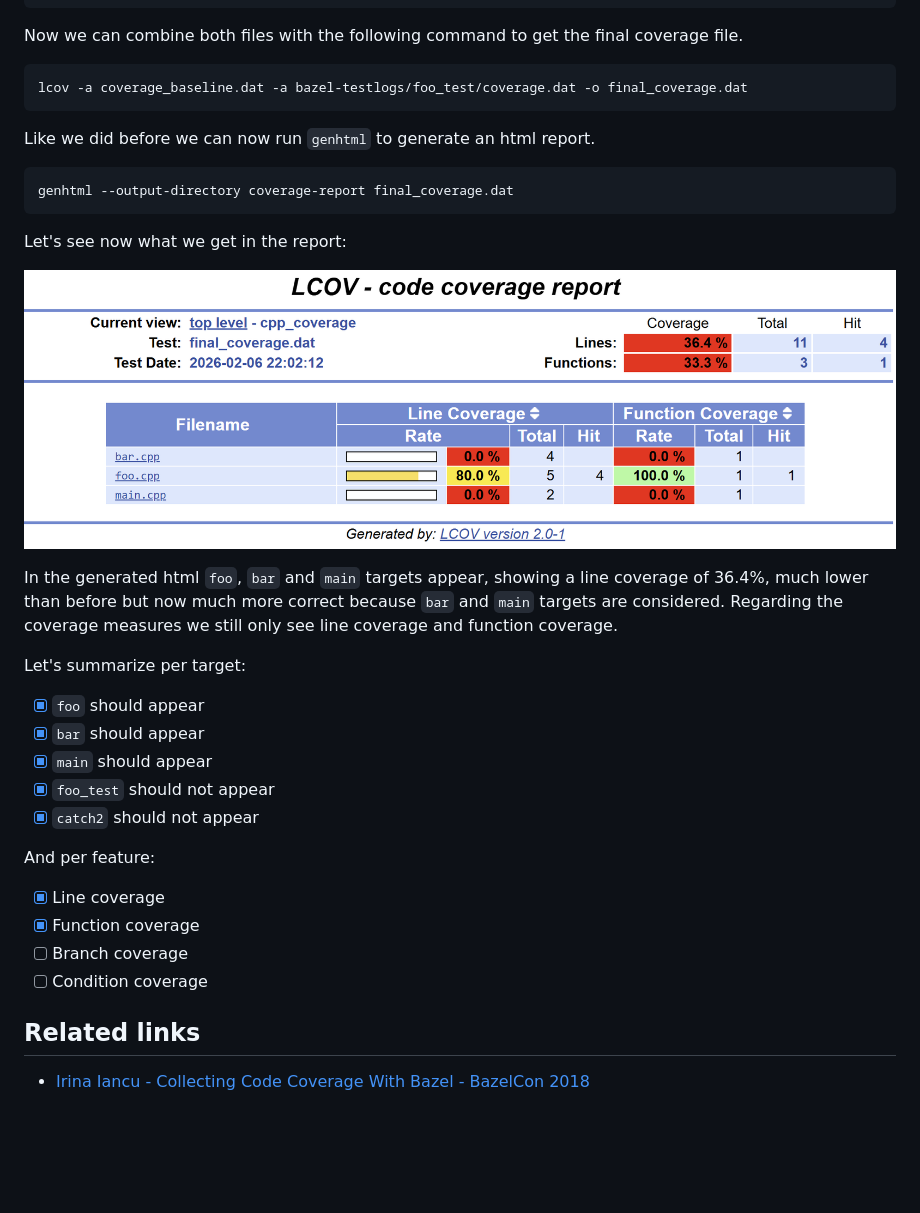
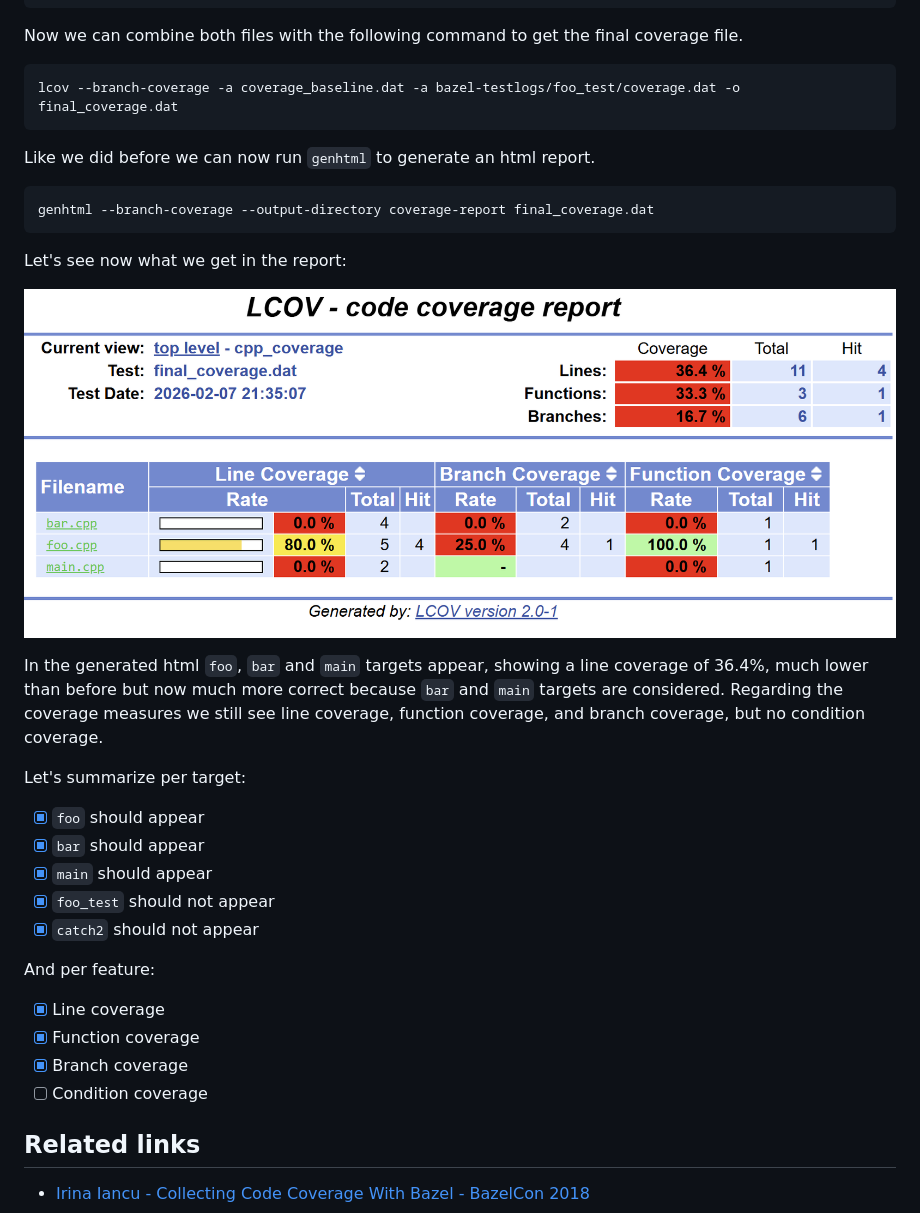
Before and after one commit to limdor/bazel-examples, a Markdown page: cpp_coverage/Readme.md, the part around the change printed below. Drawn GitHub-style; pictures changed too: cpp_coverage/extended_coverage.png; blank space fills up the shorter version.

````diff
--- a/cpp_coverage/Readme.md
+++ b/cpp_coverage/Readme.md
@@ -112,35 +112,35 @@ sed -i 's,/proc/self/cwd/,,g' coverage_baseline.dat
 Now we can combine both files with the following command to get the final coverage file.
 
 ```bash
-lcov -a coverage_baseline.dat -a bazel-testlogs/foo_test/coverage.dat -o final_coverage.dat
+lcov --branch-coverage -a coverage_baseline.dat -a bazel-testlogs/foo_test/coverage.dat -o final_coverage.dat
 ```
 
 Like we did before we can now run `genhtml` to generate an html report.
 
 ```bash
-genhtml --output-directory coverage-report final_coverage.dat
+genhtml --branch-coverage --output-directory coverage-report final_coverage.dat
 ```
 
 Let's see now what we get in the report:
 
 ![Extended coverage](./extended_coverage.png)
 
-In the generated html `foo`, `bar` and `main` targets appear, showing a line coverage of 36.4%, much lower than before but now much more correct because `bar` and `main` targets are considered. Regarding the coverage measures we still only see line coverage and function coverage.
+In the generated html `foo`, `bar` and `main` targets appear, showing a line coverage of 36.4%, much lower than before but now much more correct because `bar` and `main` targets are considered. Regarding the coverage measures we still see line coverage, function coverage, and branch coverage, but no condition coverage.
 
 Let's summarize per target:
 
-- [x] `foo` should appear
-- [x] `bar` should appear
-- [x] `main` should appear
-- [x] `foo_test` should not appear
-- [x] `catch2` should not appear
+* [x] `foo` should appear
+* [x] `bar` should appear
+* [x] `main` should appear
+* [x] `foo_test` should not appear
+* [x] `catch2` should not appear
 
 And per feature:
 
-- [x] Line coverage
-- [x] Function coverage
-- [ ] Branch coverage
-- [ ] Condition coverage
+* [x] Line coverage
+* [x] Function coverage
+* [x] Branch coverage
+* [ ] Condition coverage
 
 ## Related links
 
````
Also changed, not shown: other parts of cpp_coverage/Readme.md (+14 -14 lines), cpp_coverage/initial_coverage.png.
